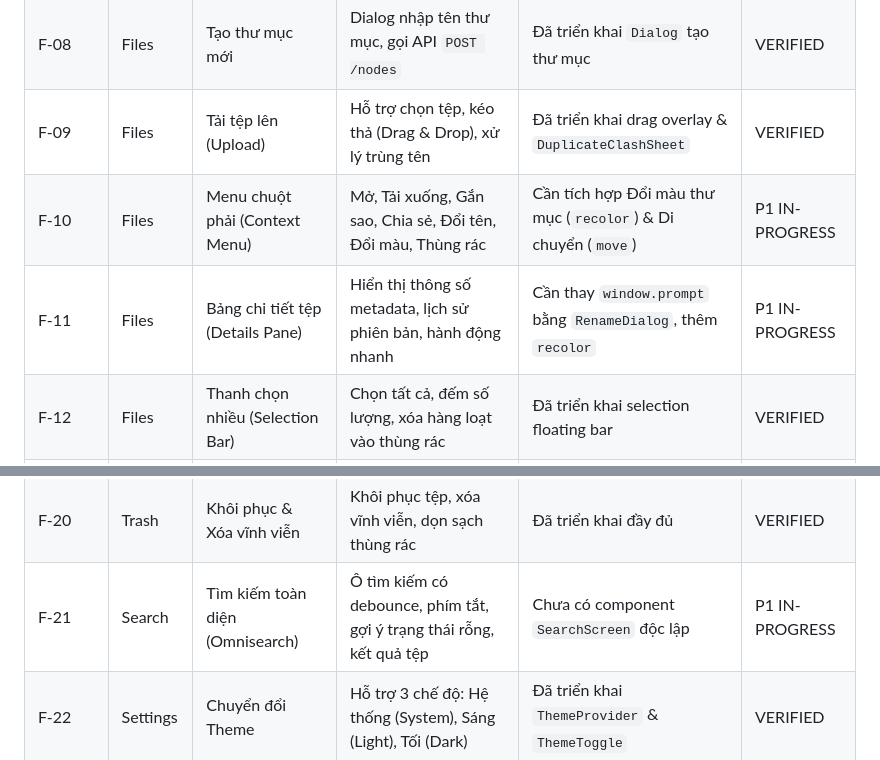
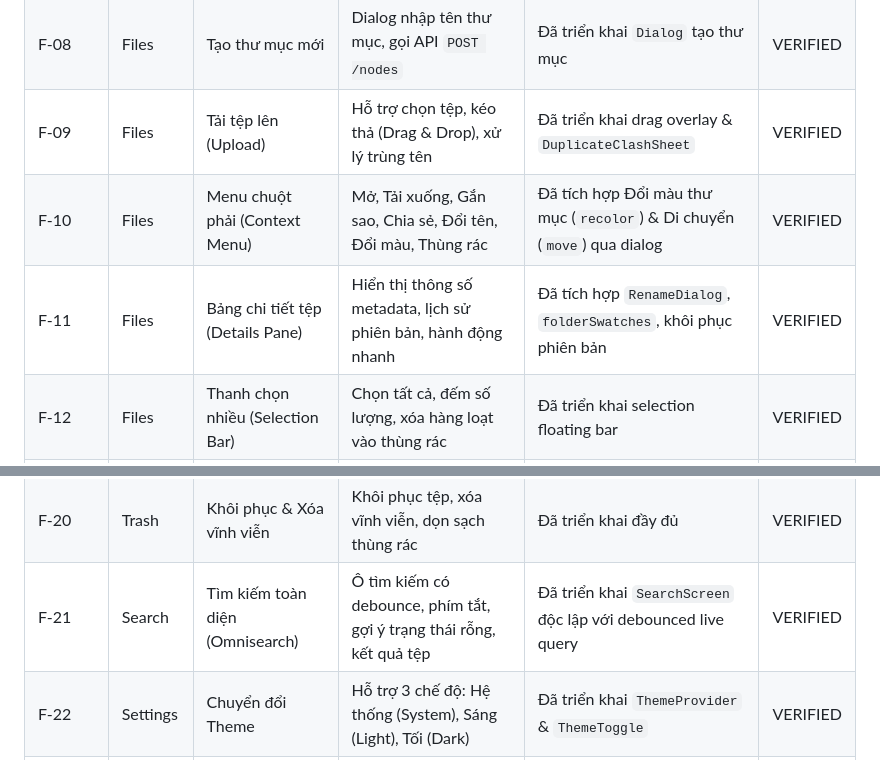
Before and after one commit to kiyogo/kidrive, a Markdown page: docs/flutter-nextjs-feature-matrix.md, 2 parts joined by grey strips. Rendered like a GitHub page.

Commit message:
docs: update feature matrix status to 100% verified parity

```diff
--- a/docs/flutter-nextjs-feature-matrix.md
+++ b/docs/flutter-nextjs-feature-matrix.md
@@ -11,8 +11,8 @@
 | F-07 | Files | Tìm kiếm lọc nhanh | Lọc danh sách tệp trực tiếp theo tên gõ vào | Đã triển khai filter live | VERIFIED |
 | F-08 | Files | Tạo thư mục mới | Dialog nhập tên thư mục, gọi API `POST /nodes` | Đã triển khai `Dialog` tạo thư mục | VERIFIED |
 | F-09 | Files | Tải tệp lên (Upload) | Hỗ trợ chọn tệp, kéo thả (Drag & Drop), xử lý trùng tên | Đã triển khai drag overlay & `DuplicateClashSheet` | VERIFIED |
-| F-10 | Files | Menu chuột phải (Context Menu) | Mở, Tải xuống, Gắn sao, Chia sẻ, Đổi tên, Đổi màu, Thùng rác | Cần tích hợp Đổi màu thư mục (`recolor`) & Di chuyển (`move`) | P1 IN-PROGRESS |
-| F-11 | Files | Bảng chi tiết tệp (Details Pane) | Hiển thị thông số metadata, lịch sử phiên bản, hành động nhanh | Cần thay `window.prompt` bằng `RenameDialog`, thêm `recolor` | P1 IN-PROGRESS |
+| F-10 | Files | Menu chuột phải (Context Menu) | Mở, Tải xuống, Gắn sao, Chia sẻ, Đổi tên, Đổi màu, Thùng rác | Đã tích hợp Đổi màu thư mục (`recolor`) & Di chuyển (`move`) qua dialog | VERIFIED |
+| F-11 | Files | Bảng chi tiết tệp (Details Pane) | Hiển thị thông số metadata, lịch sử phiên bản, hành động nhanh | Đã tích hợp `RenameDialog`, `folderSwatches`, khôi phục phiên bản | VERIFIED |
 | F-12 | Files | Thanh chọn nhiều (Selection Bar) | Chọn tất cả, đếm số lượng, xóa hàng loạt vào thùng rác | Đã triển khai selection floating bar | VERIFIED |
 | F-13 | Files | Kéo thả di chuyển (Drag & Drop Move) | Kéo tệp thả vào thư mục để di chuyển | Đã triển khai qua `dragProps` & `folderProps` | VERIFIED |
 | F-14 | Gallery | Nhóm ảnh theo ngày | Nhóm "Hôm nay", "Hôm qua", hoặc định dạng ngày tháng cụ thể | Đã triển khai nhóm ngày trong `GalleryScreen` | VERIFIED |
@@ -22,7 +22,7 @@
 | F-18 | Preview | Trình xem đa định dạng | Hỗ trợ Ảnh, Video, Âm thanh, PDF, Markdown, Text/Code số dòng | Đã triển khai đầy đủ các viewer | VERIFIED |
 | F-19 | Share | Hộp thoại Chia sẻ (Share Sheet) | Tạo link công khai, mật khẩu, thời hạn, cho phép tải, thu hồi | Đã triển khai `ShareSheet` | VERIFIED |
 | F-20 | Trash | Khôi phục & Xóa vĩnh viễn | Khôi phục tệp, xóa vĩnh viễn, dọn sạch thùng rác | Đã triển khai đầy đủ | VERIFIED |
-| F-21 | Search | Tìm kiếm toàn diện (Omnisearch) | Ô tìm kiếm có debounce, phím tắt, gợi ý trạng thái rỗng, kết quả tệp | Chưa có component `SearchScreen` độc lập | P1 IN-PROGRESS |
+| F-21 | Search | Tìm kiếm toàn diện (Omnisearch) | Ô tìm kiếm có debounce, phím tắt, gợi ý trạng thái rỗng, kết quả tệp | Đã triển khai `SearchScreen` độc lập với debounced live query | VERIFIED |
 | F-22 | Settings | Chuyển đổi Theme | Hỗ trợ 3 chế độ: Hệ thống (System), Sáng (Light), Tối (Dark) | Đã triển khai `ThemeProvider` & `ThemeToggle` | VERIFIED |
 | F-23 | Settings | Ngôn ngữ | Hỗ trợ Tiếng Việt, Tiếng Anh, Tiếng Ả Rập | Đã triển khai `useL10n` | VERIFIED |
 | F-24 | Settings | Quản lý thiết bị | Danh sách thiết bị hiện tại, phê duyệt/thu hồi phiên đăng nhập | Đã triển khai trong `SettingsScreen` | VERIFIED |
```
